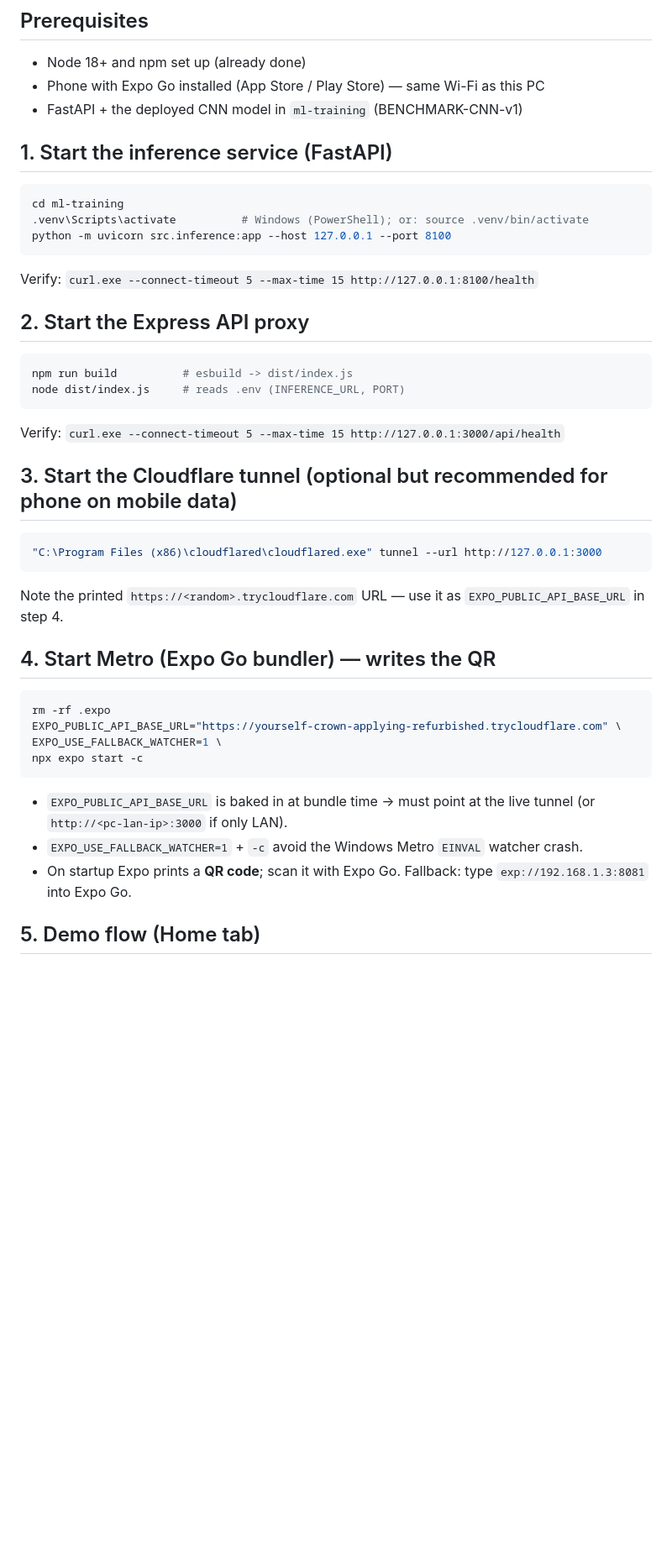
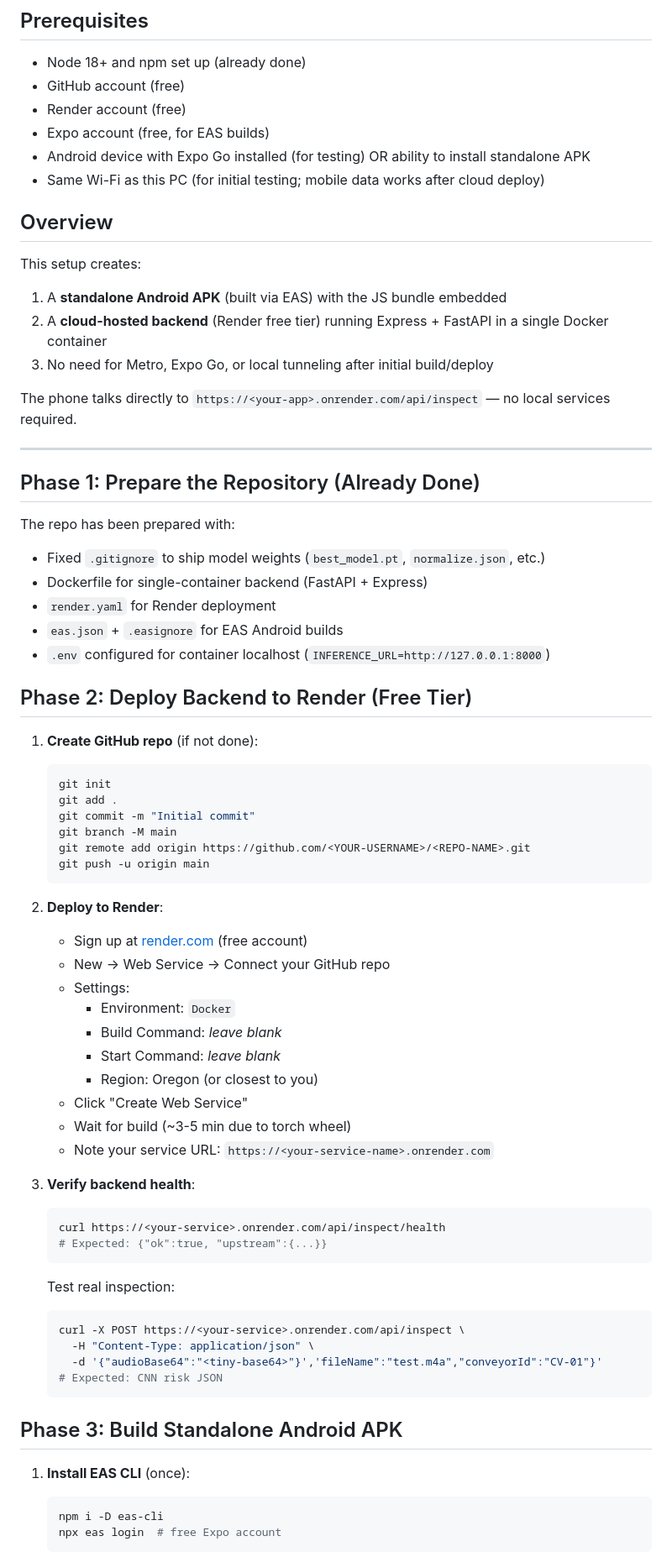
Before and after one commit to Neil123422/AcousticEdge, a Markdown page: LIVE_DEMO.md, the part around one of its changes. Shown at 84% size. Rendered like a GitHub page; blank space fills up the shorter version.

Commit message:
docs: update LIVE_DEMO.md with standalone Android + Render deploy runbook

````diff
--- a/LIVE_DEMO.md
+++ b/LIVE_DEMO.md
@@ -5,48 +5,75 @@ How to launch the whole stack and demonstrate the acoustic inspection POC in Exp
 ## Prerequisites
 
 - Node 18+ and npm set up (already done)
-- Phone with Expo Go installed (App Store / Play Store) — same Wi-Fi as this PC
-- FastAPI + the deployed CNN model in `ml-training` (BENCHMARK-CNN-v1)
+- GitHub account (free)
+- Render account (free)
+- Expo account (free, for EAS builds)
+- Android device with Expo Go installed (for testing) OR ability to install standalone APK
+- Same Wi-Fi as this PC (for initial testing; mobile data works after cloud deploy)
 
-## 1. Start the inference service (FastAPI)
+## Overview
 
-```bash
-cd ml-training
-.venv\Scripts\activate          # Windows (PowerShell); or: source .venv/bin/activate
-python -m uvicorn src.inference:app --host 127.0.0.1 --port 8100
-```
+This setup creates:
+1. A **standalone Android APK** (built via EAS) with the JS bundle embedded
+2. A **cloud-hosted backend** (Render free tier) running Express + FastAPI in a single Docker container
+3. No need for Metro, Expo Go, or local tunneling after initial build/deploy
 
-Verify: `curl.exe --connect-timeout 5 --max-time 15 http://127.0.0.1:8100/health`
+The phone talks directly to `https://<your-app>.onrender.com/api/inspect` — no local services required.
 
-## 2. Start the Express API proxy
+---
 
-```bash
-npm run build          # esbuild -> dist/index.js
-node dist/index.js     # reads .env (INFERENCE_URL, PORT)
-```
+## Phase 1: Prepare the Repository (Already Done)
 
-Verify: `curl.exe --connect-timeout 5 --max-time 15 http://127.0.0.1:3000/api/health`
+The repo has been prepared with:
+- Fixed `.gitignore` to ship model weights (`best_model.pt`, `normalize.json`, etc.)
+- Dockerfile for single-container backend (FastAPI + Express)
+- `render.yaml` for Render deployment
+- `eas.json` + `.easignore` for EAS Android builds
+- `.env` configured for container localhost (`INFERENCE_URL=http://127.0.0.1:8000`)
 
-## 3. Start the Cloudflare tunnel (optional but recommended for phone on mobile data)
+## Phase 2: Deploy Backend to Render (Free Tier)
 
-```bash
-"C:\Program Files (x86)\cloudflared\cloudflared.exe" tunnel --url http://127.0.0.1:3000
-```
+1. **Create GitHub repo** (if not done):
+   ```bash
+   git init
+   git add .
+   git commit -m "Initial commit"
+   git branch -M main
+   git remote add origin https://github.com/<YOUR-USERNAME>/<REPO-NAME>.git
+   git push -u origin main
+   ```
 
-Note the printed `https://<random>.trycloudflare.com` URL — use it as `EXPO_PUBLIC_API_BASE_URL` in step 4.
+2. **Deploy to Render**:
+   - Sign up at [render.com](https://render.com) (free account)
+   - New → Web Service → Connect your GitHub repo
+   - Settings:
+     - Environment: `Docker`
+     - Build Command: *leave blank*
+     - Start Command: *leave blank*
+     - Region: Oregon (or closest to you)
+   - Click "Create Web Service"
+   - Wait for build (~3-5 min due to torch wheel)
+   - Note your service URL: `https://<your-service-name>.onrender.com`
 
-## 4. Start Metro (Expo Go bundler) — writes the QR
+3. **Verify backend health**:
+   ```bash
+   curl https://<your-service>.onrender.com/api/inspect/health
+   # Expected: {"ok":true, "upstream":{...}}
+   ```
 
-```bash
-rm -rf .expo
-EXPO_PUBLIC_API_BASE_URL="https://yourself-crown-applying-refurbished.trycloudflare.com" \
-EXPO_USE_FALLBACK_WATCHER=1 \
-npx expo start -c
-```
+   Test real inspection:
+   ```bash
+   curl -X POST https://<your-service>.onrender.com/api/inspect \
+     -H "Content-Type: application/json" \
+     -d '{"audioBase64":"<tiny-base64>"}','fileName":"test.m4a","conveyorId":"CV-01"}'
+   # Expected: CNN risk JSON
+   ```
 
-- `EXPO_PUBLIC_API_BASE_URL` is baked in at bundle time → must point at the live tunnel (or `http://<pc-lan-ip>:3000` if only LAN).
-- `EXPO_USE_FALLBACK_WATCHER=1` + `-c` avoid the Windows Metro `EINVAL` watcher crash.
-- On startup Expo prints a **QR code**; scan it with Expo Go. Fallback: type `exp://192.168.1.3:8081` into Expo Go.
+## Phase 3: Build Standalone Android APK
 
-## 5. Demo flow (Home tab)
+1. **Install EAS CLI** (once):
+   ```bash
+   npm i -D eas-cli
+   npx eas login  # free Expo account
+   ```
 
````
Also changed, not shown: other parts of LIVE_DEMO.md (+36 -18 lines).
